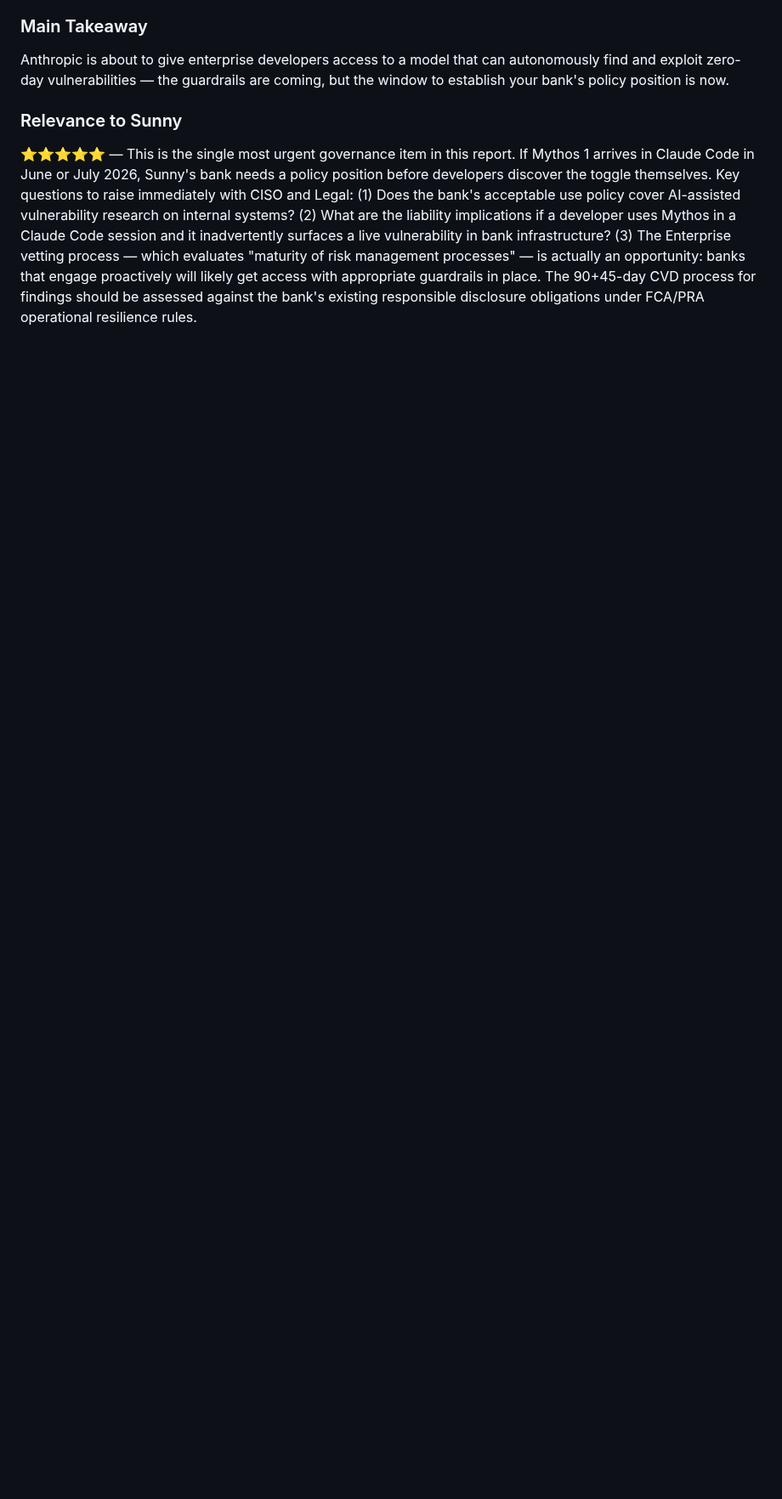
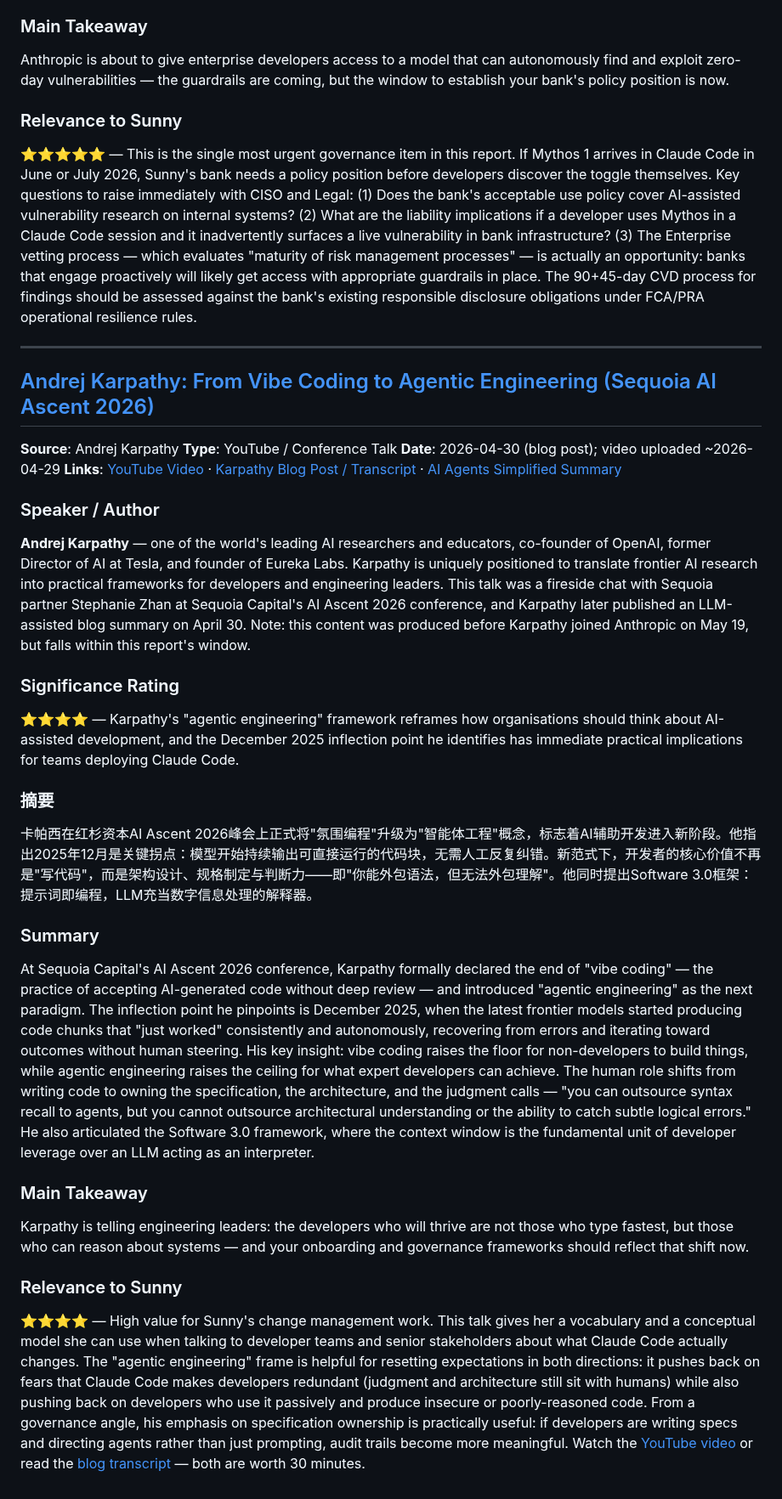
Before and after one commit to Sunnylittlehand/ClaudeCode, a Markdown page: anthropic-research/sessions-2026-05-26.md, the part around the change. Shown at 85% size. Drawn GitHub-style; blank space fills up the shorter version.

Commit message:
Add item: Karpathy From Vibe Coding to Agentic Engineering to report 2026-05-26

```diff
--- a/anthropic-research/sessions-2026-05-26.md
+++ b/anthropic-research/sessions-2026-05-26.md
@@ -110,3 +110,30 @@ Anthropic is about to give enterprise developers access to a model that can auto
 
 ### Relevance to Sunny
 ⭐⭐⭐⭐⭐ — This is the single most urgent governance item in this report. If Mythos 1 arrives in Claude Code in June or July 2026, Sunny's bank needs a policy position before developers discover the toggle themselves. Key questions to raise immediately with CISO and Legal: (1) Does the bank's acceptable use policy cover AI-assisted vulnerability research on internal systems? (2) What are the liability implications if a developer uses Mythos in a Claude Code session and it inadvertently surfaces a live vulnerability in bank infrastructure? (3) The Enterprise vetting process — which evaluates "maturity of risk management processes" — is actually an opportunity: banks that engage proactively will likely get access with appropriate guardrails in place. The 90+45-day CVD process for findings should be assessed against the bank's existing responsible disclosure obligations under FCA/PRA operational resilience rules.
+
+
+---
+
+## [Andrej Karpathy: From Vibe Coding to Agentic Engineering (Sequoia AI Ascent 2026)](https://www.youtube.com/watch?v=96jN2OCOfLs)
+**Source**: Andrej Karpathy
+**Type**: YouTube / Conference Talk
+**Date**: 2026-04-30 (blog post); video uploaded ~2026-04-29
+**Links**: [YouTube Video](https://www.youtube.com/watch?v=96jN2OCOfLs) · [Karpathy Blog Post / Transcript](https://karpathy.bearblog.dev/sequoia-ascent-2026/) · [AI Agents Simplified Summary](https://aiagentssimplified.substack.com/p/from-vibe-coding-to-agentic-engineering)
+
+### Speaker / Author
+**Andrej Karpathy** — one of the world's leading AI researchers and educators, co-founder of OpenAI, former Director of AI at Tesla, and founder of Eureka Labs. Karpathy is uniquely positioned to translate frontier AI research into practical frameworks for developers and engineering leaders. This talk was a fireside chat with Sequoia partner Stephanie Zhan at Sequoia Capital's AI Ascent 2026 conference, and Karpathy later published an LLM-assisted blog summary on April 30. Note: this content was produced before Karpathy joined Anthropic on May 19, but falls within this report's window.
+
+### Significance Rating
+⭐⭐⭐⭐ — Karpathy's "agentic engineering" framework reframes how organisations should think about AI-assisted development, and the December 2025 inflection point he identifies has immediate practical implications for teams deploying Claude Code.
+
+### 摘要
+卡帕西在红杉资本AI Ascent 2026峰会上正式将"氛围编程"升级为"智能体工程"概念，标志着AI辅助开发进入新阶段。他指出2025年12月是关键拐点：模型开始持续输出可直接运行的代码块，无需人工反复纠错。新范式下，开发者的核心价值不再是"写代码"，而是架构设计、规格制定与判断力——即"你能外包语法，但无法外包理解"。他同时提出Software 3.0框架：提示词即编程，LLM充当数字信息处理的解释器。
+
+### Summary
+At Sequoia Capital's AI Ascent 2026 conference, Karpathy formally declared the end of "vibe coding" — the practice of accepting AI-generated code without deep review — and introduced "agentic engineering" as the next paradigm. The inflection point he pinpoints is December 2025, when the latest frontier models started producing code chunks that "just worked" consistently and autonomously, recovering from errors and iterating toward outcomes without human steering. His key insight: vibe coding raises the floor for non-developers to build things, while agentic engineering raises the ceiling for what expert developers can achieve. The human role shifts from writing code to owning the specification, the architecture, and the judgment calls — "you can outsource syntax recall to agents, but you cannot outsource architectural understanding or the ability to catch subtle logical errors." He also articulated the Software 3.0 framework, where the context window is the fundamental unit of developer leverage over an LLM acting as an interpreter.
+
+### Main Takeaway
+Karpathy is telling engineering leaders: the developers who will thrive are not those who type fastest, but those who can reason about systems — and your onboarding and governance frameworks should reflect that shift now.
+
+### Relevance to Sunny
+⭐⭐⭐⭐ — High value for Sunny's change management work. This talk gives her a vocabulary and a conceptual model she can use when talking to developer teams and senior stakeholders about what Claude Code actually changes. The "agentic engineering" frame is helpful for resetting expectations in both directions: it pushes back on fears that Claude Code makes developers redundant (judgment and architecture still sit with humans) while also pushing back on developers who use it passively and produce insecure or poorly-reasoned code. From a governance angle, his emphasis on specification ownership is practically useful: if developers are writing specs and directing agents rather than just prompting, audit trails become more meaningful. Watch the [YouTube video](https://www.youtube.com/watch?v=96jN2OCOfLs) or read the [blog transcript](https://karpathy.bearblog.dev/sequoia-ascent-2026/) — both are worth 30 minutes.
```
